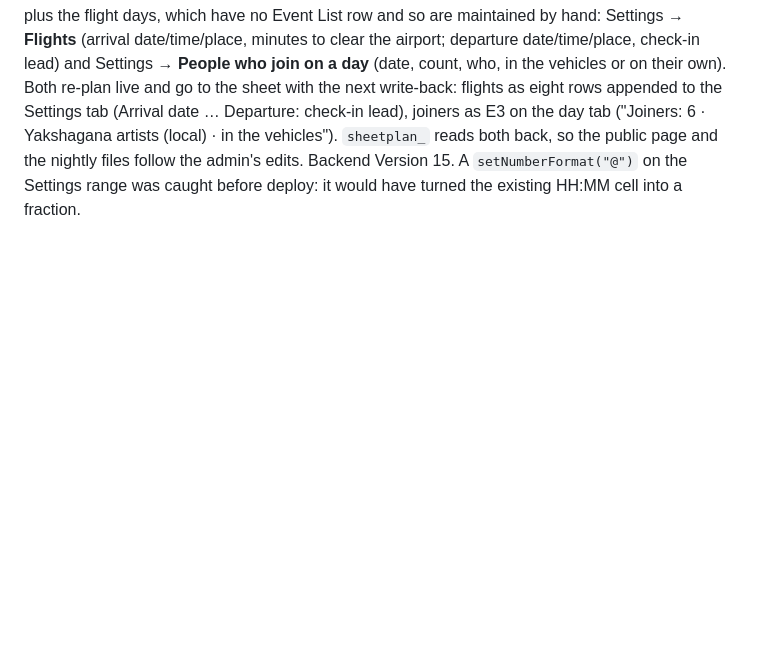
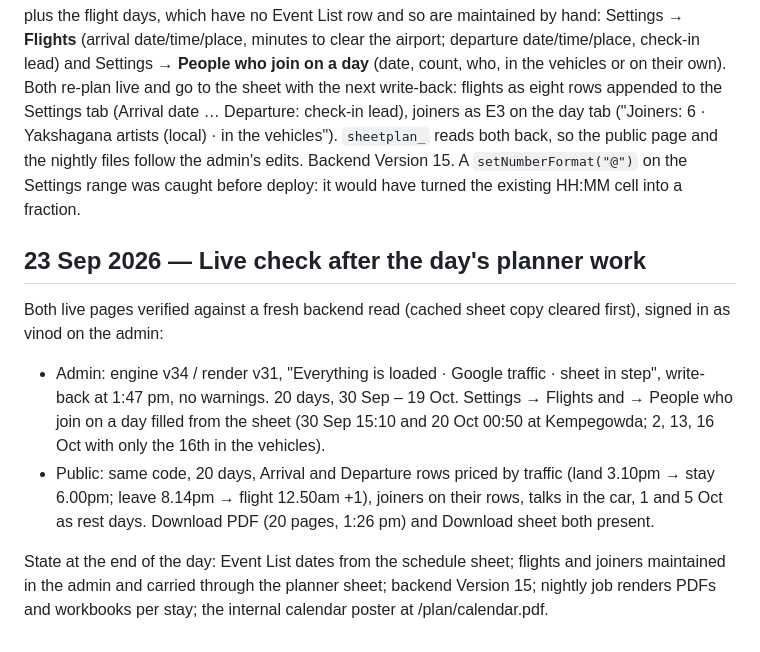
Before and after one commit to p-cult/bali-in-blr, a Markdown page: docs/JOURNAL.md, the part around the change. Rendered like a GitHub page; blank space fills up the shorter version.

Commit message:
Journal: live verification of the planner after the day's changes
Co-Authored-By: Claude Fable 5.1 <noreply@anthropic.com>

```diff
--- a/docs/JOURNAL.md
+++ b/docs/JOURNAL.md
@@ -1787,3 +1787,23 @@ vehicles"). `sheetplan_` reads both back, so the public page and the
 nightly files follow the admin's edits. Backend Version 15. A
 `setNumberFormat("@")` on the Settings range was caught before deploy:
 it would have turned the existing HH:MM cell into a fraction.
+
+## 23 Sep 2026 — Live check after the day's planner work
+
+Both live pages verified against a fresh backend read (cached sheet copy
+cleared first), signed in as vinod on the admin:
+
+- Admin: engine v34 / render v31, "Everything is loaded · Google traffic ·
+  sheet in step", write-back at 1:47 pm, no warnings. 20 days, 30 Sep –
+  19 Oct. Settings → Flights and → People who join on a day filled from
+  the sheet (30 Sep 15:10 and 20 Oct 00:50 at Kempegowda; 2, 13, 16 Oct
+  with only the 16th in the vehicles).
+- Public: same code, 20 days, Arrival and Departure rows priced by
+  traffic (land 3.10pm → stay 6.00pm; leave 8.14pm → flight 12.50am +1),
+  joiners on their rows, talks in the car, 1 and 5 Oct as rest days.
+  Download PDF (20 pages, 1:26 pm) and Download sheet both present.
+
+State at the end of the day: Event List dates from the schedule sheet;
+flights and joiners maintained in the admin and carried through the
+planner sheet; backend Version 15; nightly job renders PDFs and
+workbooks per stay; the internal calendar poster at /plan/calendar.pdf.
```
